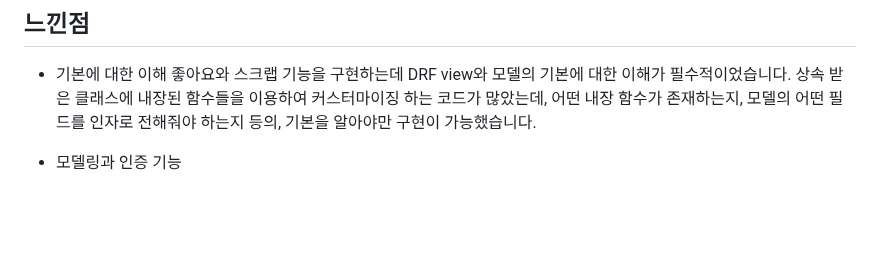
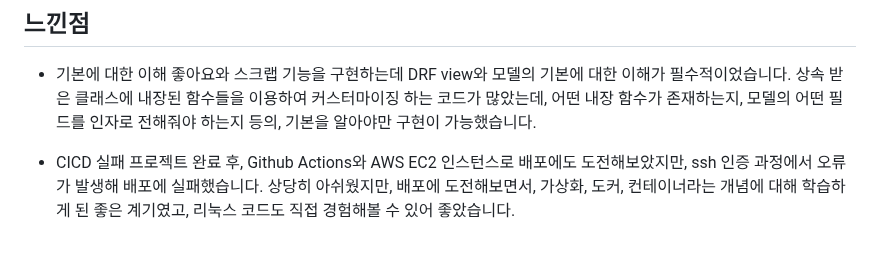
Before and after one commit to jsyoo1229/modern_family_fan_community, a Markdown page: README.md, the part around the change. GitHub-like rendering; blank space fills up the shorter version.

```diff
--- a/README.md
+++ b/README.md
@@ -272,4 +272,8 @@ erDiagram
 어떤 내장 함수가 존재하는지, 모델의 어떤 필드를 인자로 전해줘야 하는지 등의, 기본을 알아야만
 구현이 가능했습니다.
 
-* 모델링과 인증 기능
+* CICD 실패
+프로젝트 완료 후, Github Actions와 AWS EC2 인스턴스로 배포에도 도전해보았지만,
+ssh 인증 과정에서 오류가 발생해 배포에 실패했습니다.
+상당히 아쉬웠지만, 배포에 도전해보면서, 가상화, 도커, 컨테이너라는 개념에 대해
+학습하게 된 좋은 계기였고, 리눅스 코드도 직접 경험해볼 수 있어 좋았습니다.
```
